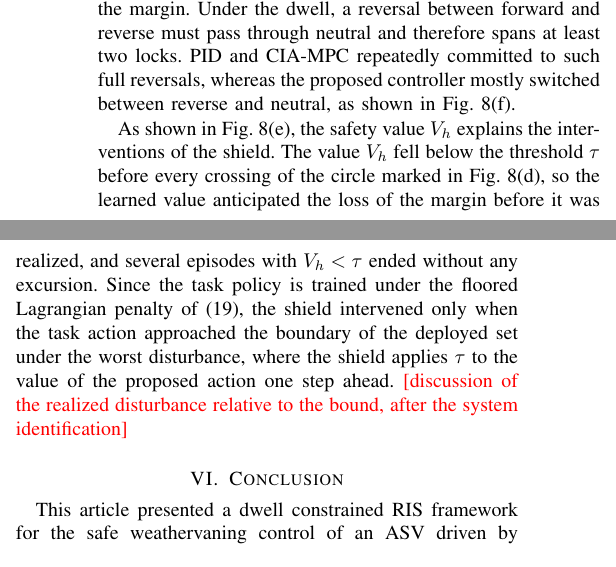
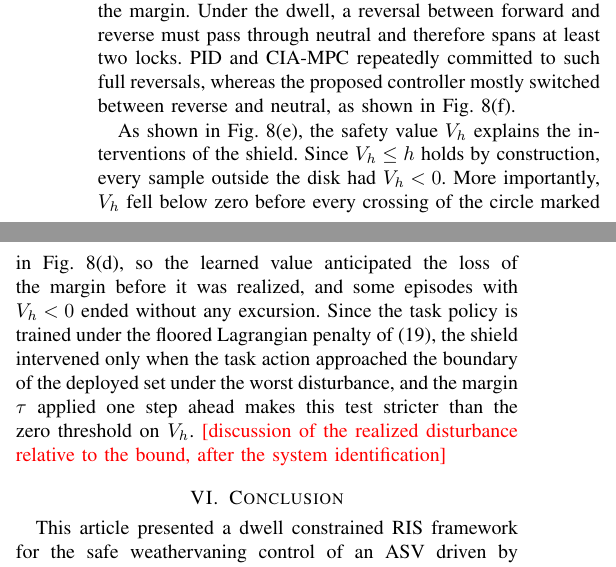
Before and after one commit to rapter-turtle/dwell-ris, a LaTeX paper (main.tex): two parts of the columns of page 10 of 12, joined at a grey line, cut so that both start at the same text. Compiled offline with pdfLaTeX; a missing font is replaced by an installed copy or a similar font; a LaTeX package or settings file that is missing is left out.

Commit message:
Revert: Fig. 8 (e) 기준선 tau 변경 되돌림 (0 기준선으로 원복)
f4404bb 를 되돌림. 그림, 캡션, 논의 단락 모두 이전 상태로 복원.

Co-Authored-By: Claude Opus 5.5 <noreply@anthropic.com>

```diff
--- a/main.tex
+++ b/main.tex
@@ -591,7 +591,7 @@ In contrast, the proposed controller achieved the smallest RMS and maximum dista
 
 The behavior during locked intervals is the direct field evidence for the formulation of Section~\ref{sec_family}. The PLC enforced the dwell for every controller, and the measured interval between consecutive shifts was never shorter than the 3~s dwell in any run. The mean growth of the distance within the lock after a shift was the smallest for the proposed controller, whereas its largest single growth was the largest among the three controllers, indicating that a lock opened at an unfavorable moment can still consume a large part of the margin. Under the dwell, a reversal between forward and reverse must pass through neutral and therefore spans at least two locks. \pid and \ciampc repeatedly committed to such full reversals, whereas the proposed controller mostly switched between reverse and neutral, as shown in Fig.~\ref{fig_field_compare}(f).
 
-As shown in Fig.~\ref{fig_field_compare}(e), the safety value $V_h$ explains the interventions of the shield. The value $V_h$ fell below the threshold $\tau$ before every crossing of the circle marked in Fig.~\ref{fig_field_compare}(d), so the learned value anticipated the loss of the margin before it was realized, and several episodes with $V_h < \tau$ ended without any excursion. Since the task policy is trained under the floored Lagrangian penalty of \eqref{eq_lagrange}, the shield intervened only when the task action approached the boundary of the deployed set under the worst disturbance, where the shield applies $\tau$ to the value of the proposed action one step ahead. \pending{discussion of the realized disturbance relative to the bound, after the system identification}
+As shown in Fig.~\ref{fig_field_compare}(e), the safety value $V_h$ explains the interventions of the shield. Since $V_h \le h$ holds by construction, every sample outside the disk had $V_h < 0$. More importantly, $V_h$ fell below zero before every crossing of the circle marked in Fig.~\ref{fig_field_compare}(d), so the learned value anticipated the loss of the margin before it was realized, and some episodes with $V_h < 0$ ended without any excursion. Since the task policy is trained under the floored Lagrangian penalty of \eqref{eq_lagrange}, the shield intervened only when the task action approached the boundary of the deployed set under the worst disturbance, and the margin $\tau$ applied one step ahead makes this test stricter than the zero threshold on $V_h$. \pending{discussion of the realized disturbance relative to the bound, after the system identification}
 
 \section{Conclusion}\label{sec_conclusion}
 
```
Also changed, not shown: figures/fig_field_compare.pdf, main.tex (2 more changed lines).
